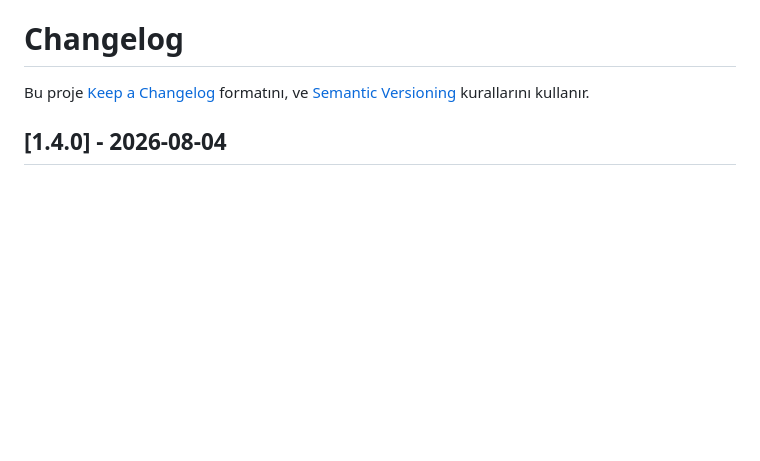
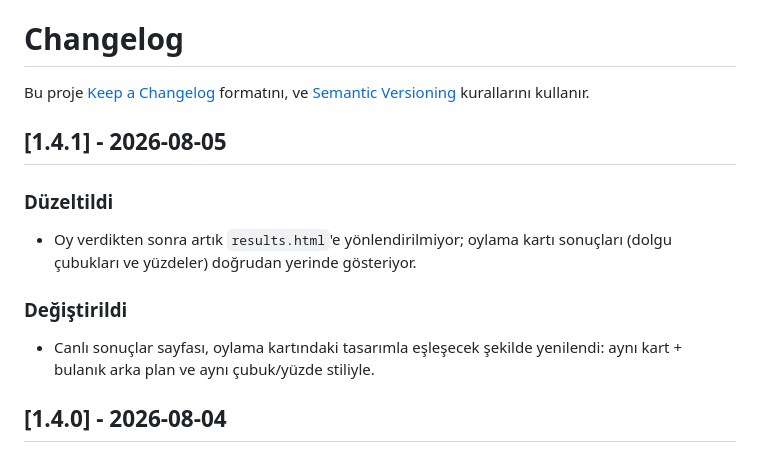
Before and after one commit to theaob/anket-projesi, a Markdown page: CHANGELOG.md, the part around the change. Rendered like a GitHub page; blank space fills up the shorter version.

Commit message:
docs: add CHANGELOG entry for v1.4.1
Co-Authored-By: Claude Sonnet 5 <noreply@anthropic.com>

```diff
--- a/CHANGELOG.md
+++ b/CHANGELOG.md
@@ -2,6 +2,14 @@
 
 Bu proje [Keep a Changelog](https://keepachangelog.com/tr/1.0.0/) formatını,
 ve [Semantic Versioning](https://semver.org/lang/tr/) kurallarını kullanır.
+
+## [1.4.1] - 2026-08-05
+
+### Düzeltildi
+- Oy verdikten sonra artık `results.html`'e yönlendirilmiyor; oylama kartı sonuçları (dolgu çubukları ve yüzdeler) doğrudan yerinde gösteriyor.
+
+### Değiştirildi
+- Canlı sonuçlar sayfası, oylama kartındaki tasarımla eşleşecek şekilde yenilendi: aynı kart + bulanık arka plan ve aynı çubuk/yüzde stiliyle.
 
 ## [1.4.0] - 2026-08-04
 
```
